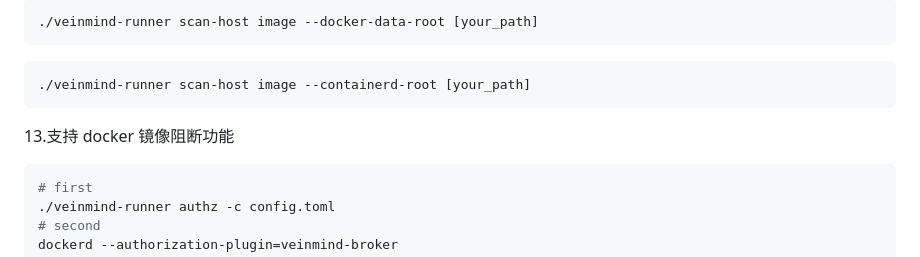
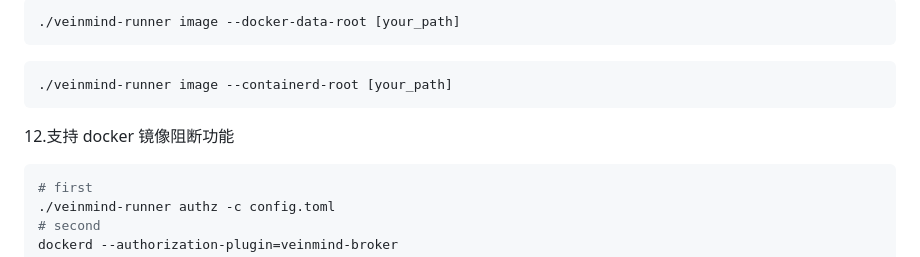
Before and after one commit to chaitin/veinmind-tools, a Markdown page: veinmind-runner/README.md, the part around one of its changes. GitHub-like rendering.

Commit message:
feat(veinmind-runner):change README.md

````diff
--- a/veinmind-runner/README.md
+++ b/veinmind-runner/README.md
@@ -162,13 +163,13 @@ helm install veinmind .
 
 ```
-./veinmind-runner scan-host image --docker-data-root [your_path]
+./veinmind-runner image --docker-data-root [your_path]
 ```
 
 ```
-./veinmind-runner scan-host image --containerd-root [your_path]
+./veinmind-runner image --containerd-root [your_path]
 ```
 
-13.支持 docker 镜像阻断功能
+12.支持 docker 镜像阻断功能
 
 ```bash
 # first
````
Also changed, not shown: other parts of veinmind-runner/README.md (+51 -50 lines).
